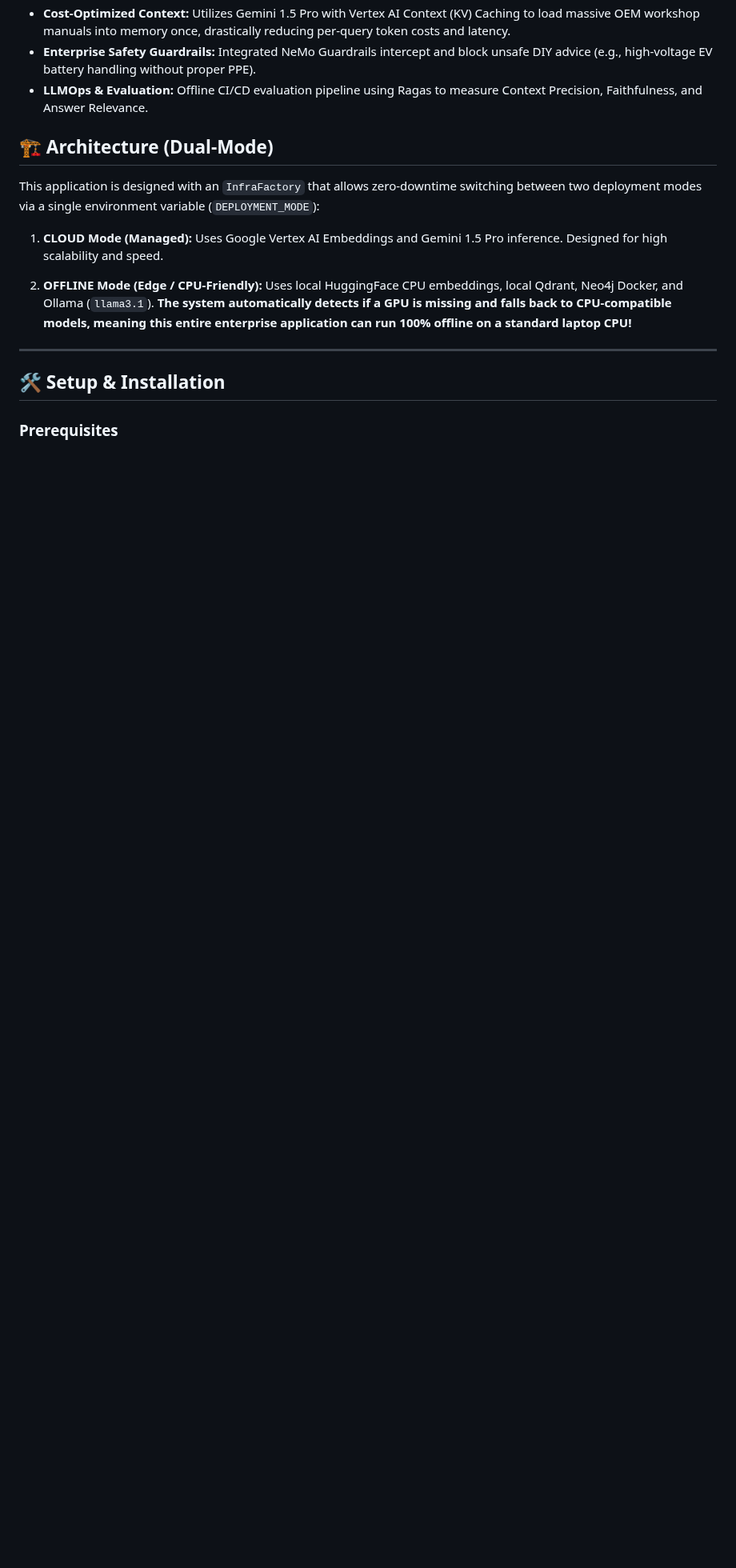
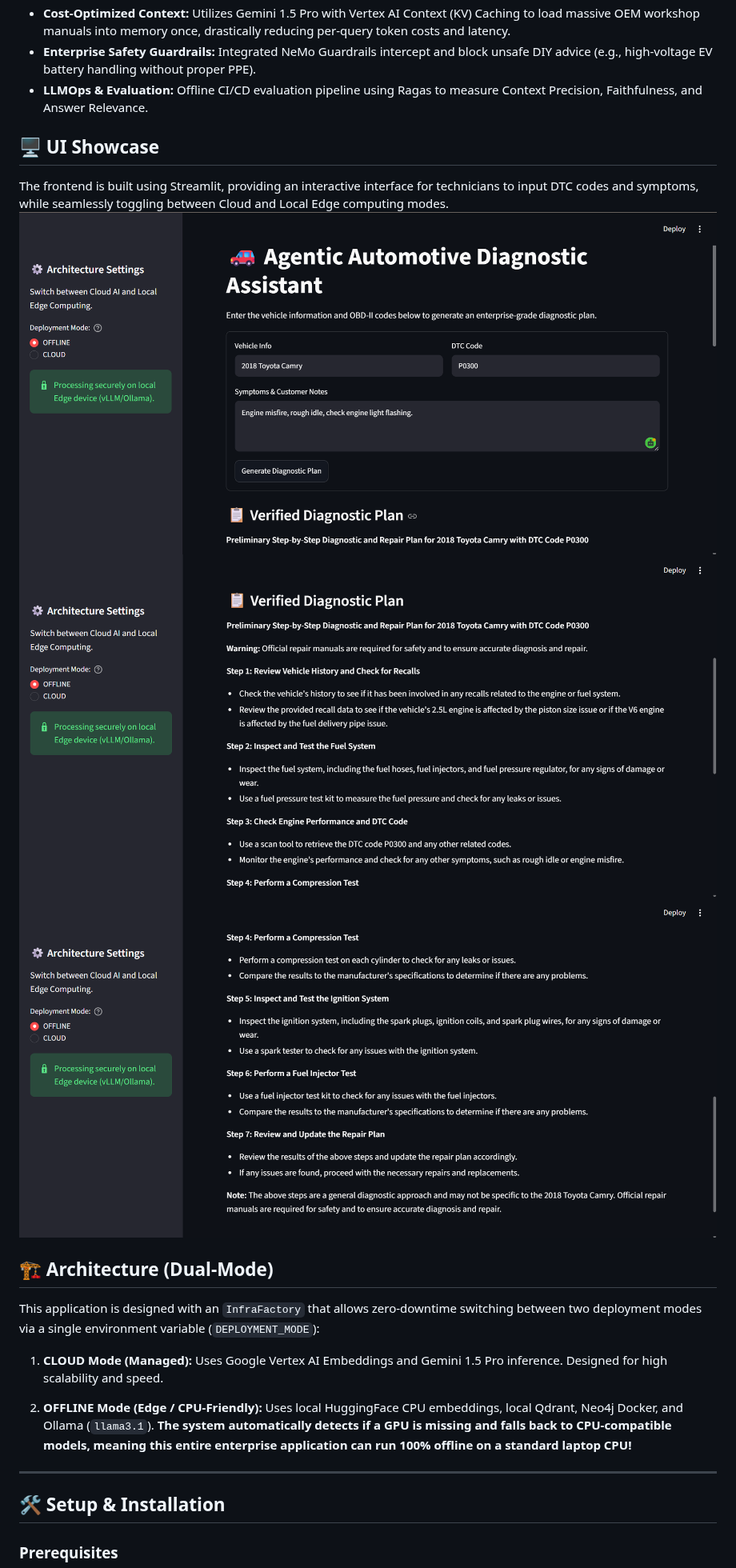
Before and after one commit to skumar6257/Agentic_Automotive-Diagnostic_Assistant, a Markdown page: README.md, the part around one of its changes. Shown at 80% size. GitHub-like rendering; pictures changed too: assets/UI_page1.png (added), assets/UI_page2.png (added), assets/UI_page3.png (added); blank space fills up the shorter version.

Commit message:
Phase 5: Streamlit UI adn Ragas code commits

```diff
--- a/README.md
+++ b/README.md
@@ -9,6 +9,12 @@ An enterprise-grade, agentic AI workflow designed to diagnose automotive faults.
 *   **Cost-Optimized Context:** Utilizes Gemini 1.5 Pro with Vertex AI Context (KV) Caching to load massive OEM workshop manuals into memory once, drastically reducing per-query token costs and latency.
 *   **Enterprise Safety Guardrails:** Integrated NeMo Guardrails intercept and block unsafe DIY advice (e.g., high-voltage EV battery handling without proper PPE).
 *   **LLMOps & Evaluation:** Offline CI/CD evaluation pipeline using Ragas to measure Context Precision, Faithfulness, and Answer Relevance.
+
+## 🖥️ UI Showcase
+The frontend is built using Streamlit, providing an interactive interface for technicians to input DTC codes and symptoms, while seamlessly toggling between Cloud and Local Edge computing modes.
+![Technician Input](assets/UI_page1.png)
+![Diagnostic Reasoning](assets/UI_page2.png)
+![Retrieved Context](assets/UI_page3.png)
 
 ## 🏗 Architecture (Dual-Mode)
 
```
Also changed, not shown: other parts of README.md (+24 -10 lines), 5 other files.
